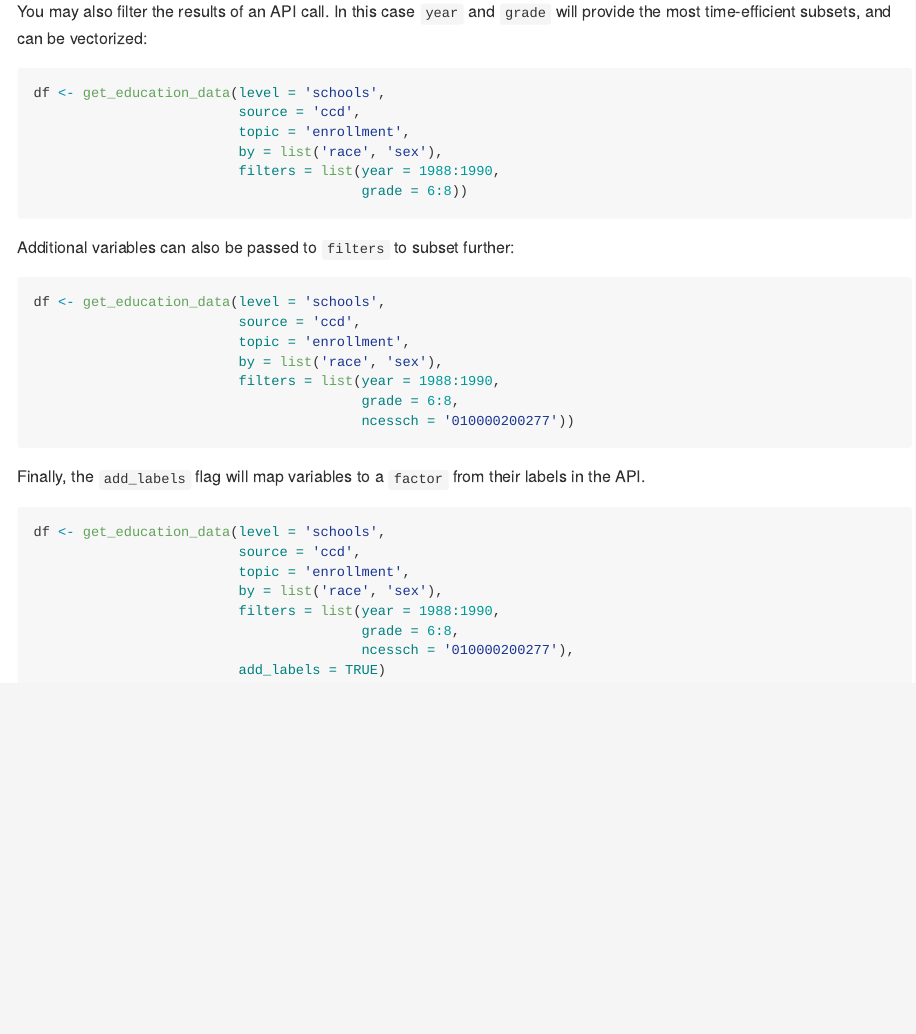
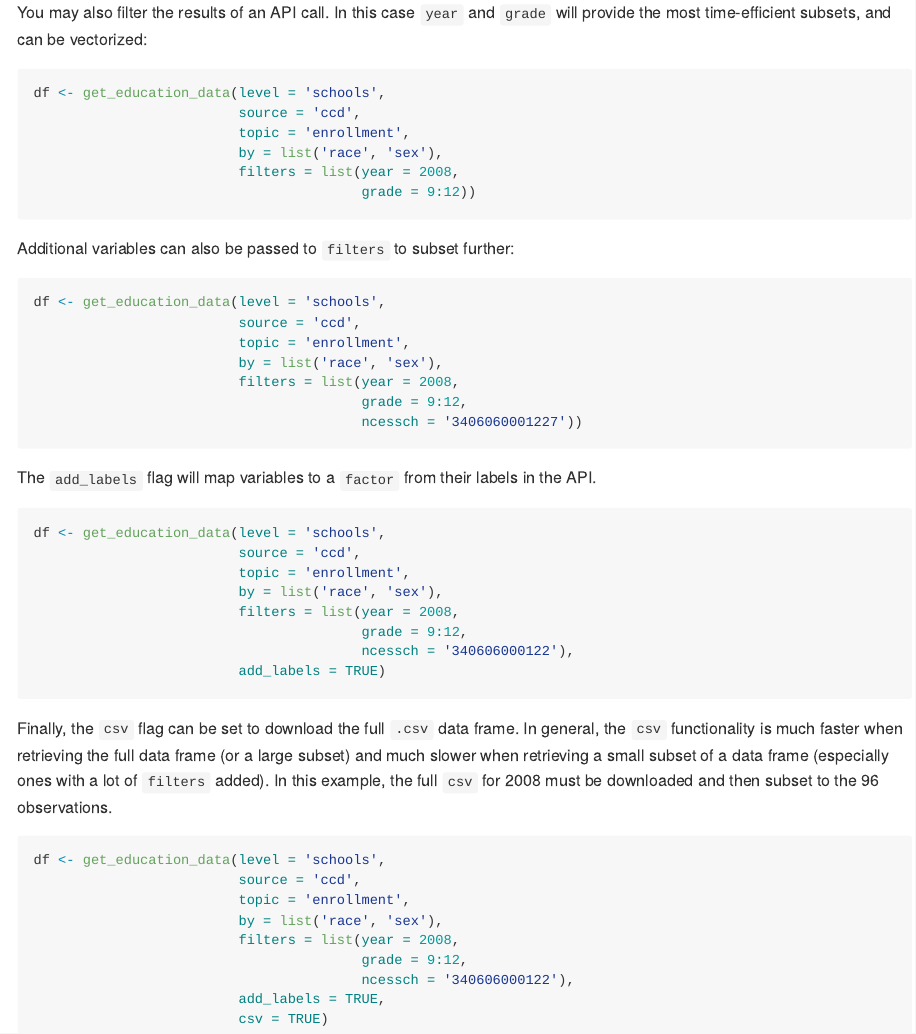
Before and after one commit to UrbanInstitute/education-data-package-r, an R Markdown document (README.Rmd): the page in a window 1100 px wide, from 5320 px down before the commit and from 5090 px down after it, so that both start at the same text. The pictures show the output file README.md that the author committed with the source, drawn offline in the style of GitHub; badge pictures from the web are left out.

Commit message:
update docs for csv functionality

````diff
--- a/README.Rmd
+++ b/README.Rmd
@@ -195,8 +196,8 @@ df <- get_education_data(level = 'schools',
                          source = 'ccd',
                          topic = 'enrollment',
                          by = list('race', 'sex'),
-                         filters = list(year = 1988:1990,
-                                        grade = 6:8))
+                         filters = list(year = 2008,
+                                        grade = 9:12))
 ```
 
 Additional variables can also be passed to `filters` to subset further:
@@ -206,12 +207,12 @@ df <- get_education_data(level = 'schools',
                          source = 'ccd',
                          topic = 'enrollment',
                          by = list('race', 'sex'),
-                         filters = list(year = 1988:1990,
-                                        grade = 6:8,
-                                        ncessch = '010000200277'))
+                         filters = list(year = 2008,
+                                        grade = 9:12,
+                                        ncessch = '3406060001227'))
 ```
 
-Finally, the `add_labels` flag will map variables to a `factor` from their
+The `add_labels` flag will map variables to a `factor` from their
 labels in the API.
 
 ```{r example-05, eval=FALSE}
@@ -219,8 +220,27 @@ df <- get_education_data(level = 'schools',
                          source = 'ccd',
                          topic = 'enrollment',
                          by = list('race', 'sex'),
-                         filters = list(year = 1988:1990,
-                                        grade = 6:8,
-                                        ncessch = '010000200277'),
+                         filters = list(year = 2008,
+                                        grade = 9:12,
+                                        ncessch = '340606000122'),
                          add_labels = TRUE)
 ```
+
+Finally, the `csv` flag can be set to download the full `.csv` data frame. In
+general, the `csv` functionality is much faster when retrieving the full data
+frame (or a large subset) and much slower when retrieving a small subset of a
+data frame (especially ones with a lot of `filters` added). In this example,
+the full `csv` for 2008 must be downloaded and then subset to the 96
+observations.
+
+```{r example-06, eval=FALSE}
+df <- get_education_data(level = 'schools',
+                         source = 'ccd',
+                         topic = 'enrollment',
+                         by = list('race', 'sex'),
+                         filters = list(year = 2008,
+                                        grade = 9:12,
+                                        ncessch = '340606000122'),
+                         add_labels = TRUE,
+                         csv = TRUE)
+```
````
Also changed, not shown: README.md, README.Rmd (1 more changed lines), 1 other file.
